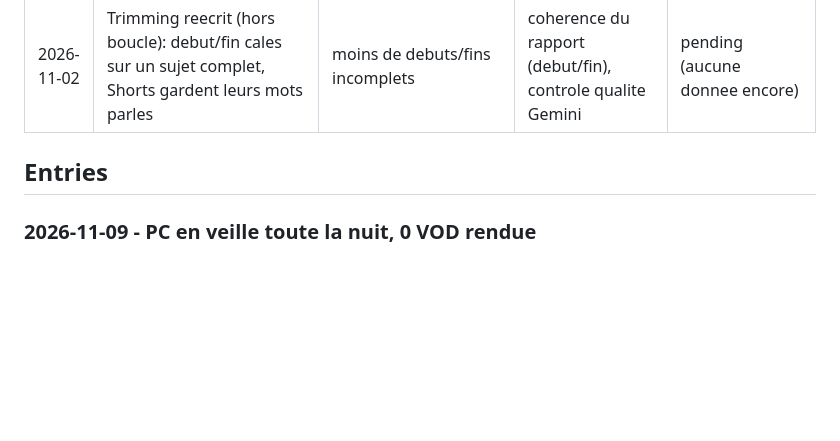
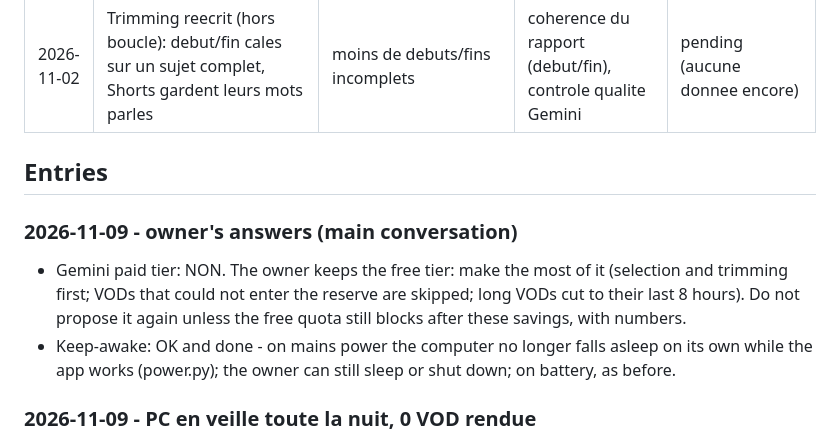
Before and after one commit to Aymeric05/automatiseur, a Markdown page: docs/optimization_journal.md, the part around the change. Drawn GitHub-style; blank space fills up the shorter version.

Commit message:
docs: owner's answers - Gemini stays free, keep-awake on mains done
Co-Authored-By: Claude Opus 5.5 <noreply@anthropic.com>

```diff
--- a/docs/optimization_journal.md
+++ b/docs/optimization_journal.md
@@ -311,6 +311,14 @@ ones, and moves them to the entries.
 
 ## Entries
 
+### 2026-11-09 - owner's answers (main conversation)
+
+- Gemini paid tier: NON. The owner keeps the free tier: make the most of it (selection and trimming
+  first; VODs that could not enter the reserve are skipped; long VODs cut to their last 8 hours).
+  Do not propose it again unless the free quota still blocks after these savings, with numbers.
+- Keep-awake: OK and done - on mains power the computer no longer falls asleep on its own while
+  the app works (power.py); the owner can still sleep or shut down; on battery, as before.
+
 ### 2026-11-09 - PC en veille toute la nuit, 0 VOD rendue
 
 - Gaming : rien de neuf rendu, coherence = Shorts du 11-06 (avant le fix des marges). Concurrents :
```
